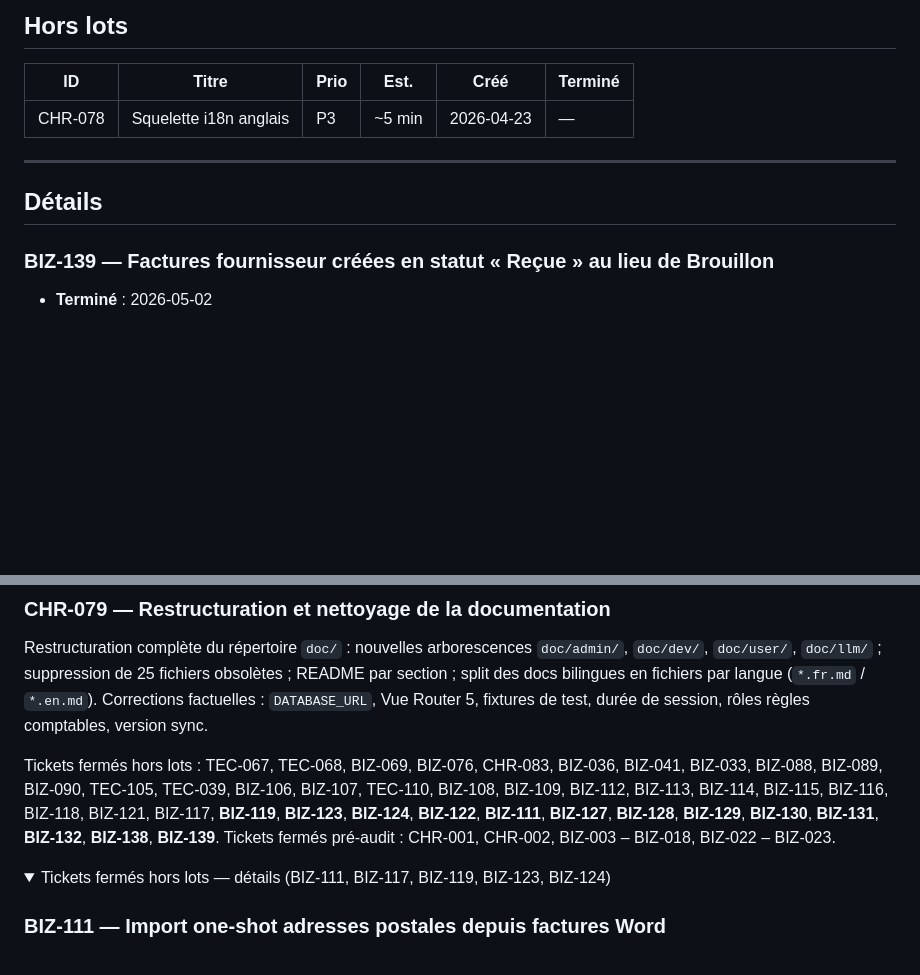
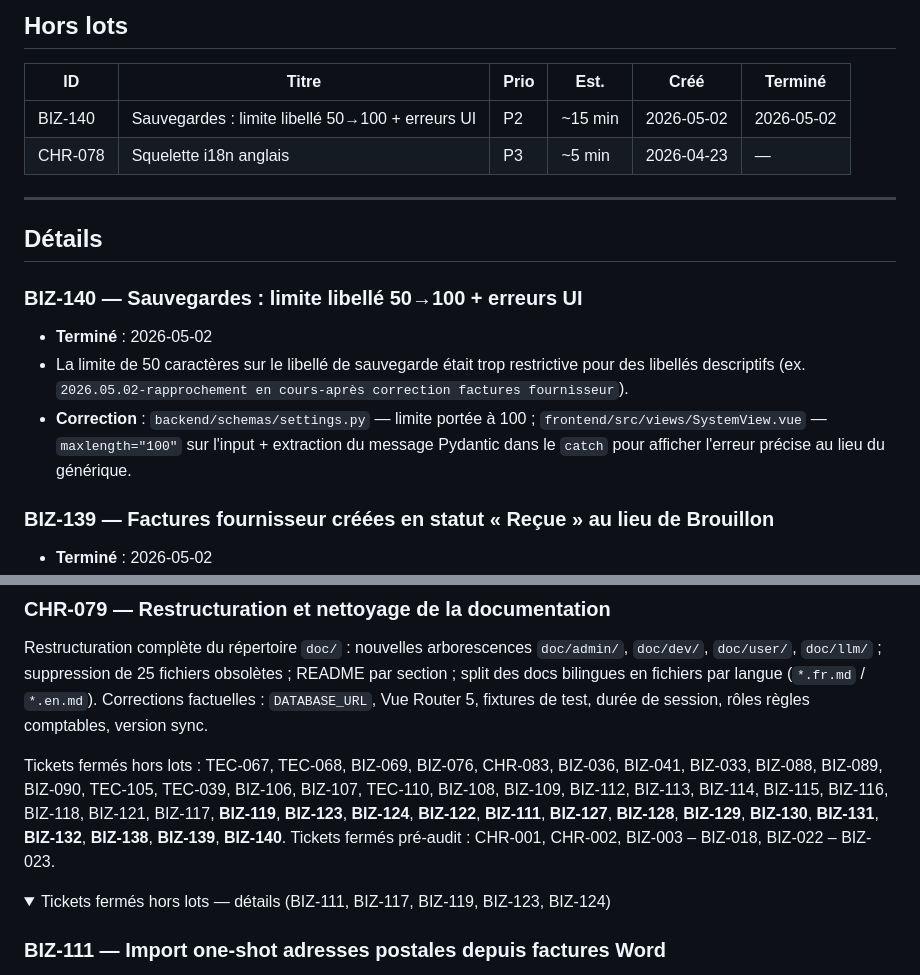
Before and after one commit to davidp57/solde, a Markdown page: doc/backlog.md, 2 parts joined by grey strips. Drawn GitHub-style; folded sections open; blank space fills up the shorter version.

Commit message:
docs: add BIZ-140 backup label fix to changelog and backlog

```diff
--- a/doc/backlog.md
+++ b/doc/backlog.md
@@ -19,11 +19,18 @@ Quand un sujet est livré, mettre à jour `CHANGELOG.md` et passer le ticket en
 
 | ID | Titre | Prio | Est. | Créé | Terminé |
 | --- | --- | --- | --- | --- | --- |
+| BIZ-140 | Sauvegardes : limite libellé 50→100 + erreurs UI | P2 | ~15 min | 2026-05-02 | 2026-05-02 |
 | CHR-078 | Squelette i18n anglais | P3 | ~5 min | 2026-04-23 | — |
 
 ---
 
 ## Détails
+
+### BIZ-140 — Sauvegardes : limite libellé 50→100 + erreurs UI
+
+- **Terminé** : 2026-05-02
+- La limite de 50 caractères sur le libellé de sauvegarde était trop restrictive pour des libellés descriptifs (ex. `2026.05.02-rapprochement en cours-après correction factures fournisseur`).
+- **Correction** : `backend/schemas/settings.py` — limite portée à 100 ; `frontend/src/views/SystemView.vue` — `maxlength="100"` sur l'input + extraction du message Pydantic dans le `catch` pour afficher l'erreur précise au lieu du générique.
 
 ### BIZ-139 — Factures fournisseur créées en statut « Reçue » au lieu de Brouillon
 
@@ -195,7 +202,7 @@ Restructuration complète du répertoire `doc/` : nouvelles arborescences `doc/a
 
 </details>
 
-Tickets fermés hors lots : TEC-067, TEC-068, BIZ-069, BIZ-076, CHR-083, BIZ-036, BIZ-041, BIZ-033, BIZ-088, BIZ-089, BIZ-090, TEC-105, TEC-039, BIZ-106, BIZ-107, TEC-110, BIZ-108, BIZ-109, BIZ-112, BIZ-113, BIZ-114, BIZ-115, BIZ-116, BIZ-118, BIZ-121, BIZ-117, **BIZ-119**, **BIZ-123**, **BIZ-124**, **BIZ-122**, **BIZ-111**, **BIZ-127**, **BIZ-128**, **BIZ-129**, **BIZ-130**, **BIZ-131**, **BIZ-132**, **BIZ-138**, **BIZ-139**.
+Tickets fermés hors lots : TEC-067, TEC-068, BIZ-069, BIZ-076, CHR-083, BIZ-036, BIZ-041, BIZ-033, BIZ-088, BIZ-089, BIZ-090, TEC-105, TEC-039, BIZ-106, BIZ-107, TEC-110, BIZ-108, BIZ-109, BIZ-112, BIZ-113, BIZ-114, BIZ-115, BIZ-116, BIZ-118, BIZ-121, BIZ-117, **BIZ-119**, **BIZ-123**, **BIZ-124**, **BIZ-122**, **BIZ-111**, **BIZ-127**, **BIZ-128**, **BIZ-129**, **BIZ-130**, **BIZ-131**, **BIZ-132**, **BIZ-138**, **BIZ-139**, **BIZ-140**.
 Tickets fermés pré-audit : CHR-001, CHR-002, BIZ-003 – BIZ-018, BIZ-022 – BIZ-023.
 
 <details>
```
Also changed, not shown: CHANGELOG.md (+1 -0 lines).
